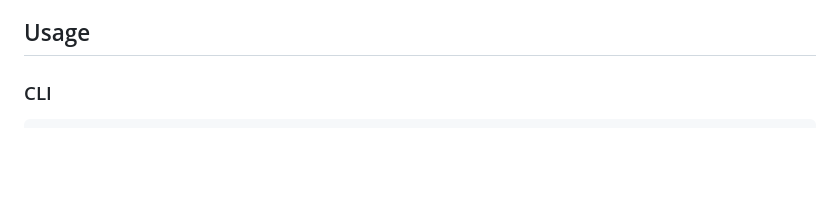
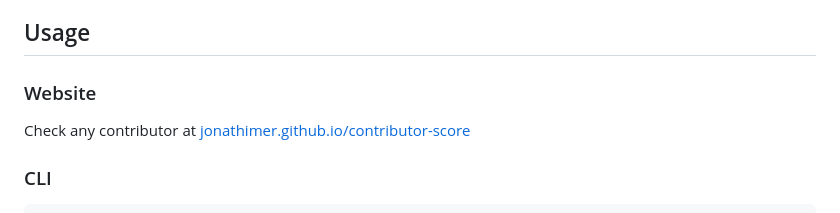
Before and after one commit to jonathimer/contributor-score, a Markdown page: README.md, the part around the change. Drawn GitHub-style; blank space fills up the shorter version.

Commit message:
Add website to usage section in README
Co-Authored-By: Claude Opus 4.5 <noreply@anthropic.com>

```diff
--- a/README.md
+++ b/README.md
@@ -41,6 +41,10 @@ A trust score based on publicly available GitHub data that helps maintainers:
 - 🔴 **NEW** (0-19): New or inactive account, consider conducting automated review
 
 ## Usage
+
+### Website
+
+Check any contributor at [jonathimer.github.io/contributor-score](https://jonathimer.github.io/contributor-score)
 
 ### CLI
 
```
